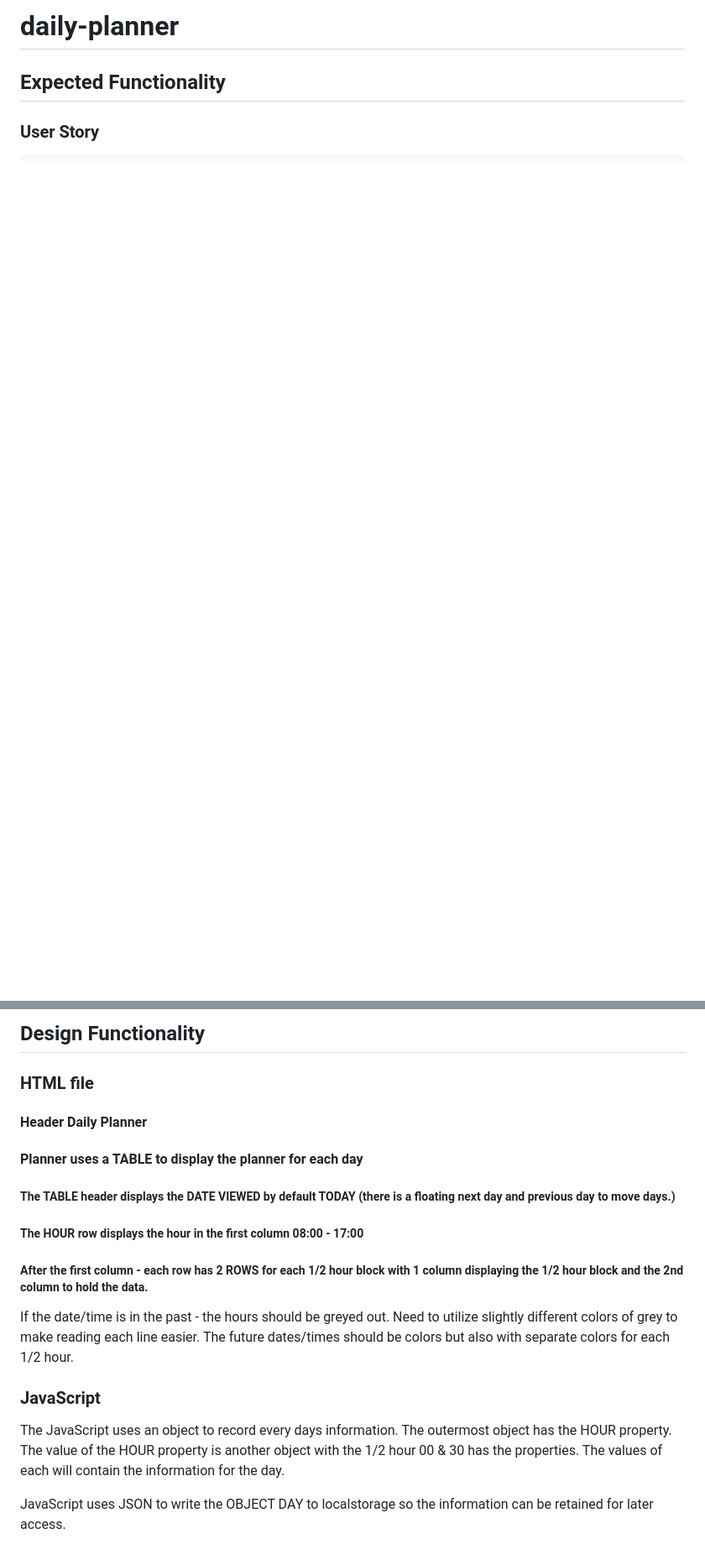
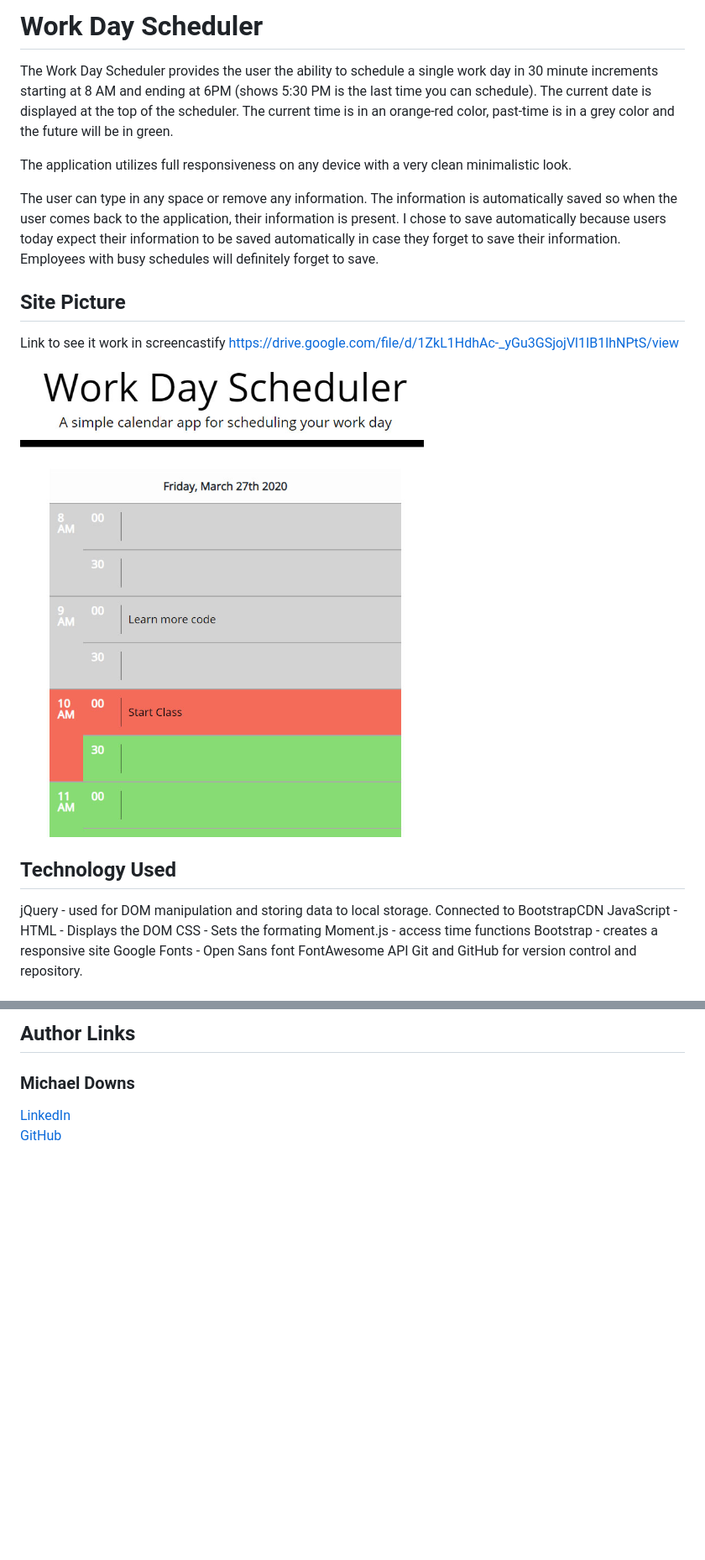
Before and after one commit to chindowns/daily-planner, a Markdown page: README.md, 2 parts joined by grey strips. Shown at 84% size. Rendered like a GitHub page; pictures changed too: assets/images/screen-shot.jpg (added); blank space fills up the shorter version.

Commit message:
Complete application and README.md

```diff
--- a/README.md
+++ b/README.md
@@ -1,4 +1,24 @@
-# daily-planner
+# Work Day Scheduler
+The Work Day Scheduler provides the user the ability to schedule a single work day in 30 minute increments starting at 8 AM and ending at 6PM (shows 5:30 PM is the last time you can schedule). The current date is displayed at the top of the scheduler.  The current time is in an orange-red color, past-time is in a grey color and the future will be in green.
 
-## Expected Functionality
-### User Story
+The application utilizes full responsiveness on any device with a very clean minimalistic look.
+
+The user can type in any space or remove any information.  The information is automatically saved so when the user comes back to the application, their information is present.  I chose to save automatically because users today expect their information to be saved automatically in case they forget to save their information.  Employees with busy schedules will definitely forget to save.
+
+## Site Picture
+Link to see it work in screencastify
+https://drive.google.com/file/d/1ZkL1HdhAc-_yGu3GSjojVl1IB1lhNPtS/view
+
+![Site](assets/images/screen-shot.jpg)
+
+## Technology Used
+jQuery - used for DOM manipulation and storing data to local storage.  Connected to BootstrapCDN
+JavaScript -
+HTML - Displays the DOM
+CSS - Sets the formating
+Moment.js - access time functions
+Bootstrap - creates a responsive site
+Google Fonts - Open Sans font
+FontAwesome API
+Git and GitHub for version control and repository.
+
@@ -30,14 +111,4 @@ THEN the saved events persist
-## Design Functionality
-### HTML file
-#### Header Daily Planner
-#### Planner uses a TABLE to display the planner for each day
-##### The TABLE header displays the DATE VIEWED by default TODAY  (there is a floating next day and previous day to move days.)
-##### The HOUR row displays the hour in the first column 08:00 - 17:00
-##### After the first column - each row has 2 ROWS for each 1/2 hour block with 1 column displaying the 1/2 hour block and the 2nd column to hold the data.
-
-If the date/time is in the past - the hours should be greyed out.  Need to utilize slightly different colors of grey to make reading each line easier.  The future dates/times should be colors but also with separate colors for each 1/2 hour.
-
-### JavaScript
-The JavaScript uses an object to record every days information.  The outermost object has the HOUR property.  The value of the HOUR property is another object with the 1/2 hour 00 & 30 has the properties.  The values of each will contain the information for the day.
-
-JavaScript uses JSON to write the OBJECT DAY to localstorage so the information can be retained for later access.
+## Author Links
+### Michael Downs
+[LinkedIn](http://www.linkedin.com/in/michaeldownssj)
+[GitHub](https://chindowns.github.io/)
```
Also changed, not shown: other parts of README.md (+83 -22 lines), 3 other files.
